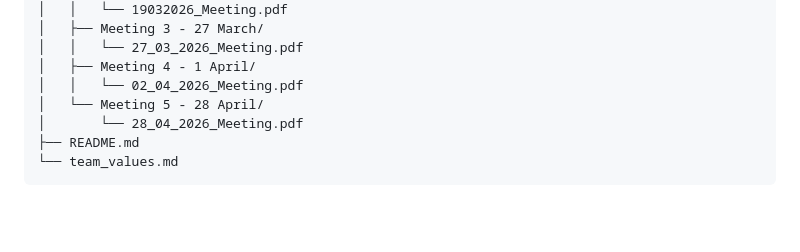
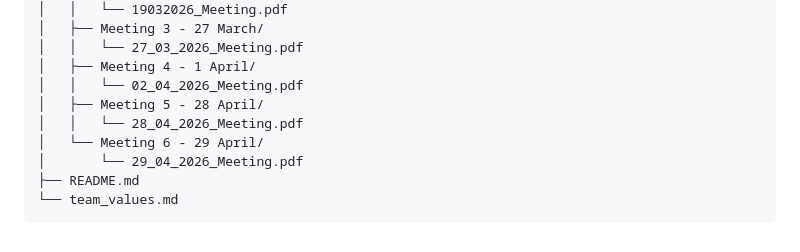
Before and after one commit to COMP1100-2026-s1/52_Richard, a Markdown page: README.md, the part around the change. Drawn GitHub-style; blank space fills up the shorter version.

Commit message:
Refine the file structre on README.md

````diff
--- a/README.md
+++ b/README.md
@@ -128,8 +128,10 @@
 │   │   └── 27_03_2026_Meeting.pdf
 │   ├── Meeting 4 - 1 April/
 │   │   └── 02_04_2026_Meeting.pdf
-│   └── Meeting 5 - 28 April/
-│       └── 28_04_2026_Meeting.pdf
+│   ├── Meeting 5 - 28 April/
+│   │   └── 28_04_2026_Meeting.pdf
+│   └── Meeting 6 - 29 April/
+│       └── 29_04_2026_Meeting.pdf
 ├── README.md
 └── team_values.md
 ```
````
